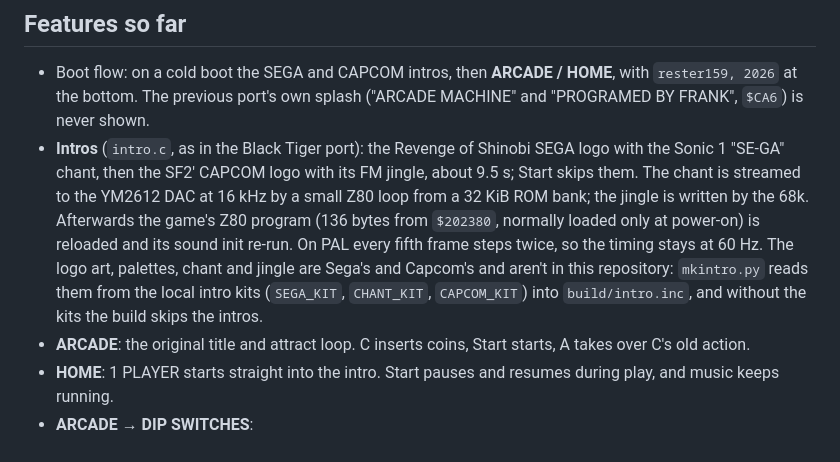
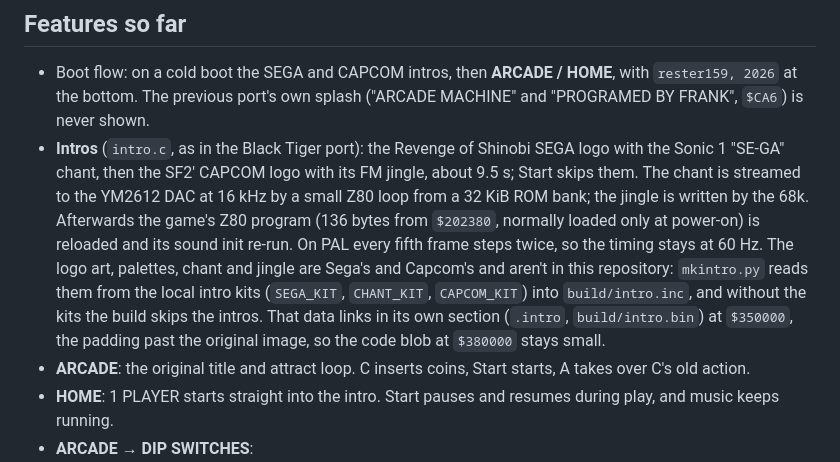
Before and after one commit to rester159/ghostsngoblins_MD, a Markdown page: src_patch/README.md, the part around the change. Rendered like a GitHub page.

Commit message:
README: where the intro data lives
Co-Authored-By: Claude Opus 5.5 <noreply@anthropic.com>

```diff
--- a/src_patch/README.md
+++ b/src_patch/README.md
@@ -14,7 +14,7 @@ Without `--features` the patcher produces the compatibility-only ROM.
 ## Features so far
 
 - Boot flow: on a cold boot the SEGA and CAPCOM intros, then **ARCADE / HOME**, with `rester159, 2026` at the bottom. The previous port's own splash ("ARCADE MACHINE" and "PROGRAMED BY FRANK", `$CA6`) is never shown.
-- **Intros** (`intro.c`, as in the Black Tiger port): the Revenge of Shinobi SEGA logo with the Sonic 1 "SE-GA" chant, then the SF2' CAPCOM logo with its FM jingle, about 9.5 s; Start skips them. The chant is streamed to the YM2612 DAC at 16 kHz by a small Z80 loop from a 32 KiB ROM bank; the jingle is written by the 68k. Afterwards the game's Z80 program (136 bytes from `$202380`, normally loaded only at power-on) is reloaded and its sound init re-run. On PAL every fifth frame steps twice, so the timing stays at 60 Hz. The logo art, palettes, chant and jingle are Sega's and Capcom's and aren't in this repository: `mkintro.py` reads them from the local intro kits (`SEGA_KIT`, `CHANT_KIT`, `CAPCOM_KIT`) into `build/intro.inc`, and without the kits the build skips the intros.
+- **Intros** (`intro.c`, as in the Black Tiger port): the Revenge of Shinobi SEGA logo with the Sonic 1 "SE-GA" chant, then the SF2' CAPCOM logo with its FM jingle, about 9.5 s; Start skips them. The chant is streamed to the YM2612 DAC at 16 kHz by a small Z80 loop from a 32 KiB ROM bank; the jingle is written by the 68k. Afterwards the game's Z80 program (136 bytes from `$202380`, normally loaded only at power-on) is reloaded and its sound init re-run. On PAL every fifth frame steps twice, so the timing stays at 60 Hz. The logo art, palettes, chant and jingle are Sega's and Capcom's and aren't in this repository: `mkintro.py` reads them from the local intro kits (`SEGA_KIT`, `CHANT_KIT`, `CAPCOM_KIT`) into `build/intro.inc`, and without the kits the build skips the intros. That data links in its own section (`.intro`, `build/intro.bin`) at `$350000`, the padding past the original image, so the code blob at `$380000` stays small.
 - **ARCADE**: the original title and attract loop. C inserts coins, Start starts, A takes over C's old action.
 - **HOME**: 1 PLAYER starts straight into the intro. Start pauses and resumes during play, and music keeps running.
 - **ARCADE → DIP SWITCHES**:
```
